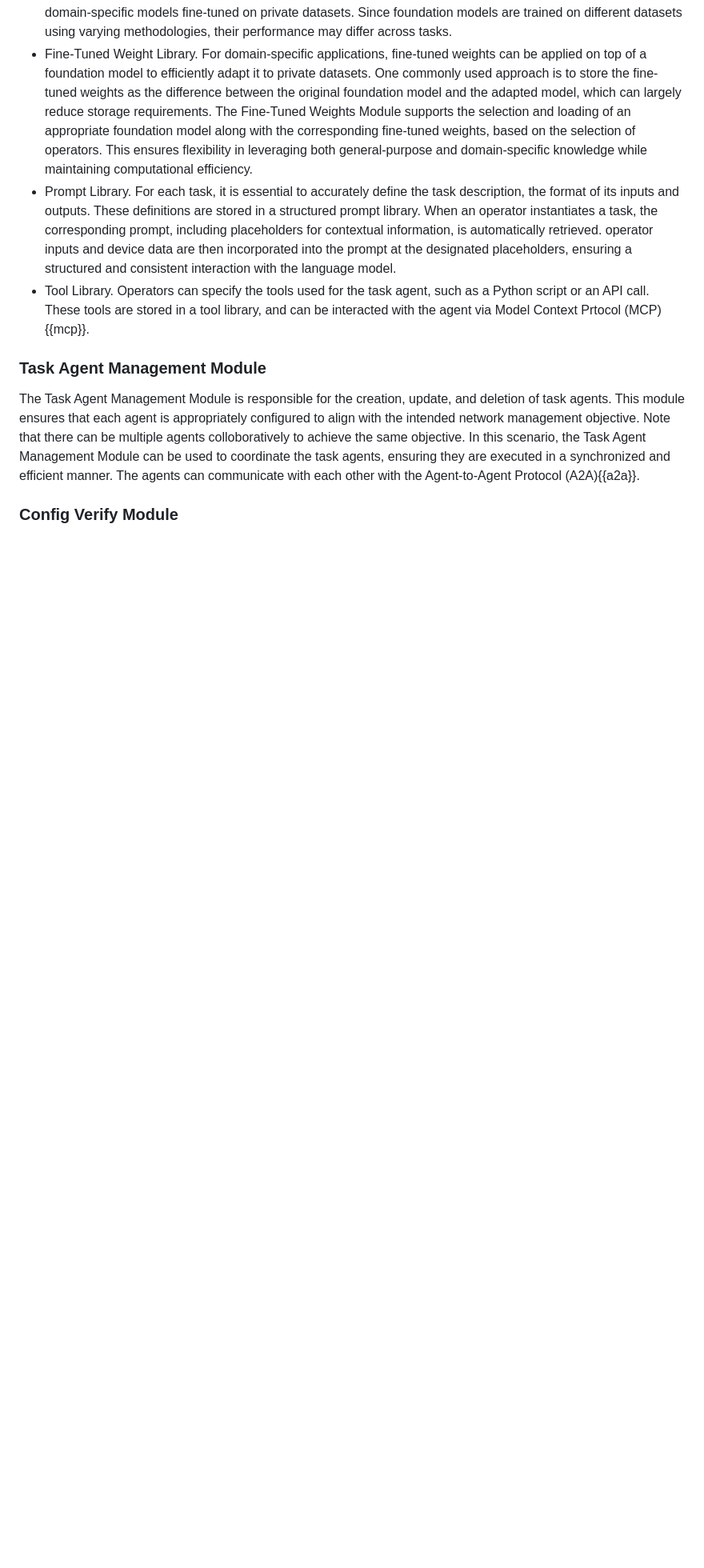
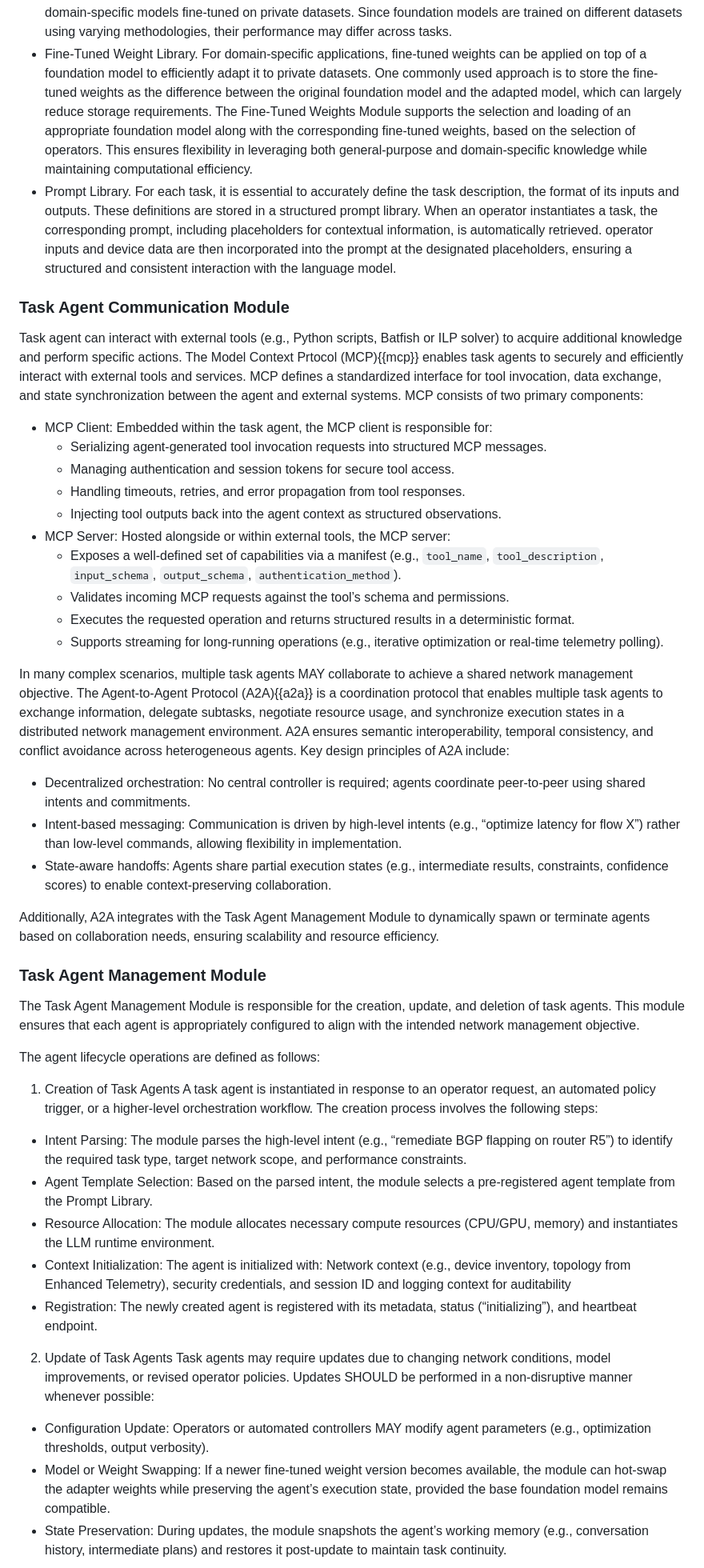
Before and after one commit to xmzzyo/draft_llm_nm, a Markdown page: draft-cui-nmrg-llm-nm.md, the part around one of its changes. Shown at 80% size. GitHub-like rendering; blank space fills up the shorter version.

Commit message:
add task agent management & communication protocols

```diff
--- a/draft-cui-nmrg-llm-nm.md
+++ b/draft-cui-nmrg-llm-nm.md
@@ -227,13 +227,50 @@ To execute a specific task, such as traffic analysis, traffic optimization, or f
 - Fine-Tuned Weight Library. For domain-specific applications, fine-tuned weights can be applied on top of a foundation model to efficiently adapt it to private datasets. One commonly used approach is to store the fine-tuned weights as the difference between the original foundation model and the adapted model, which can largely reduce storage requirements.
 The Fine-Tuned Weights Module supports the selection and loading of an appropriate foundation model along with the corresponding fine-tuned weights, based on the selection of operators. This ensures flexibility in leveraging both general-purpose and domain-specific knowledge while maintaining computational efficiency.
 - Prompt Library. For each task, it is essential to accurately define the task description, the format of its inputs and outputs. These definitions are stored in a structured prompt library. When an operator instantiates a task, the corresponding prompt, including placeholders for contextual information, is automatically retrieved. operator inputs and device data are then incorporated into the prompt at the designated placeholders, ensuring a structured and consistent interaction with the language model.
-- Tool Library. Operators can specify the tools used for the task agent, such as a Python script or an API call. These tools are stored in a tool library, and can be interacted with the agent via Model Context Prtocol (MCP){{mcp}}.
+
+
+### Task Agent Communication Module
+Task agent can interact with external tools (e.g., Python scripts, Batfish or ILP solver) to acquire additional knowledge and perform specific actions.
+The Model Context Prtocol (MCP){{mcp}} enables task agents to securely and efficiently interact with external tools and services.
+MCP defines a standardized interface for tool invocation, data exchange, and state synchronization between the agent and external systems.
+MCP consists of two primary components:
+- MCP Client: Embedded within the task agent, the MCP client is responsible for:
+  - Serializing agent-generated tool invocation requests into structured MCP messages.
+  - Managing authentication and session tokens for secure tool access.
+  - Handling timeouts, retries, and error propagation from tool responses.
+  - Injecting tool outputs back into the agent context as structured observations.
+- MCP Server: Hosted alongside or within external tools, the MCP server:
+  - Exposes a well-defined set of capabilities via a manifest (e.g., `tool_name`, `tool_description`, `input_schema`, `output_schema`, `authentication_method`).
+  - Validates incoming MCP requests against the tool’s schema and permissions.
+  - Executes the requested operation and returns structured results in a deterministic format.
+  - Supports streaming for long-running operations (e.g., iterative optimization or real-time telemetry polling).
+
+In many complex scenarios, multiple task agents MAY collaborate to achieve a shared network management objective.
+The Agent-to-Agent Protocol (A2A){{a2a}} is a coordination protocol that enables multiple task agents to exchange information, delegate subtasks, negotiate resource usage, and synchronize execution states in a distributed network management environment. A2A ensures semantic interoperability, temporal consistency, and conflict avoidance across heterogeneous agents.
+Key design principles of A2A include:
+- Decentralized orchestration: No central controller is required; agents coordinate peer-to-peer using shared intents and commitments.
+- Intent-based messaging: Communication is driven by high-level intents (e.g., “optimize latency for flow X”) rather than low-level commands, allowing flexibility in implementation.
+- State-aware handoffs: Agents share partial execution states (e.g., intermediate results, constraints, confidence scores) to enable context-preserving collaboration.
+
+Additionally, A2A integrates with the Task Agent Management Module to dynamically spawn or terminate agents based on collaboration needs, ensuring scalability and resource efficiency.
+
 
 
 ### Task Agent Management Module
 The Task Agent Management Module is responsible for the creation, update, and deletion of task agents. This module ensures that each agent is appropriately configured to align with the intended network management objective.
-Note that there can be multiple agents colloboratively to achieve the same objective.
-In this scenario, the Task Agent Management Module can be used to coordinate the task agents, ensuring they are executed in a synchronized and efficient manner.
-The agents can communicate with each other with the Agent-to-Agent Protocol (A2A){{a2a}}.
 
-### Config Verify Module
+The agent lifecycle operations are defined as follows:
+1. Creation of Task Agents
+A task agent is instantiated in response to an operator request, an automated policy trigger, or a higher-level orchestration workflow. The creation process involves the following steps:
+- Intent Parsing: The module parses the high-level intent (e.g., “remediate BGP flapping on router R5”) to identify the required task type, target network scope, and performance constraints.
+- Agent Template Selection: Based on the parsed intent, the module selects a pre-registered agent template from the Prompt Library.
+- Resource Allocation: The module allocates necessary compute resources (CPU/GPU, memory) and instantiates the LLM runtime environment.
+- Context Initialization: The agent is initialized with: Network context (e.g., device inventory, topology from Enhanced Telemetry), security credentials, and session ID and logging context for auditability
+- Registration: The newly created agent is registered with its metadata, status (“initializing”), and heartbeat endpoint.
+
+2. Update of Task Agents
+Task agents may require updates due to changing network conditions, model improvements, or revised operator policies. Updates SHOULD be performed in a non-disruptive manner whenever possible:
+- Configuration Update: Operators or automated controllers MAY modify agent parameters (e.g., optimization thresholds, output verbosity).
+- Model or Weight Swapping: If a newer fine-tuned weight version becomes available, the module can hot-swap the adapter weights while preserving the agent’s execution state, provided the base foundation model remains compatible.
+- State Preservation: During updates, the module snapshots the agent’s working memory (e.g., conversation history, intermediate plans) and restores it post-update to maintain task continuity.
+
```
Also changed, not shown: other parts of draft-cui-nmrg-llm-nm.md (+22 -2 lines).
